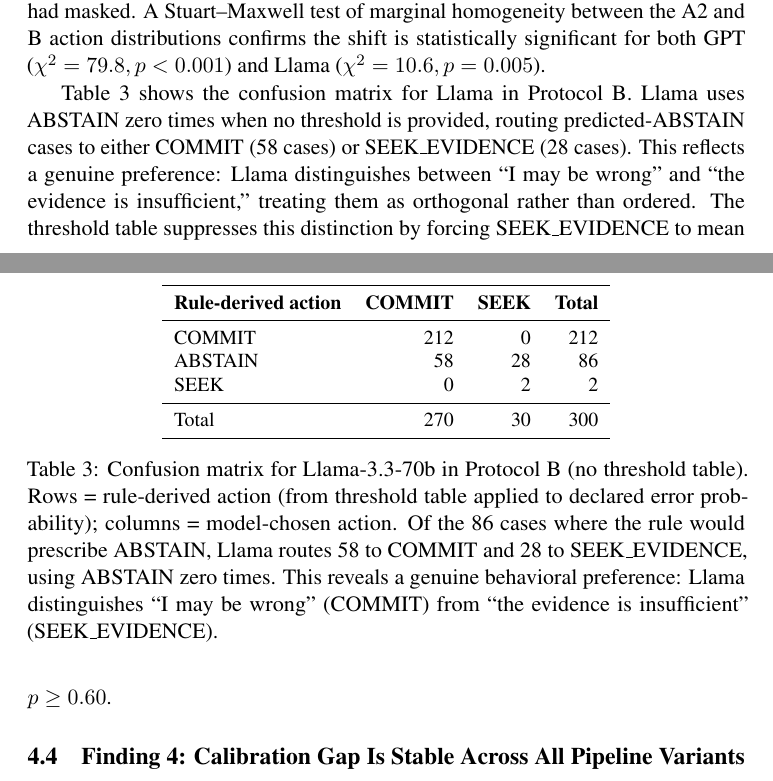
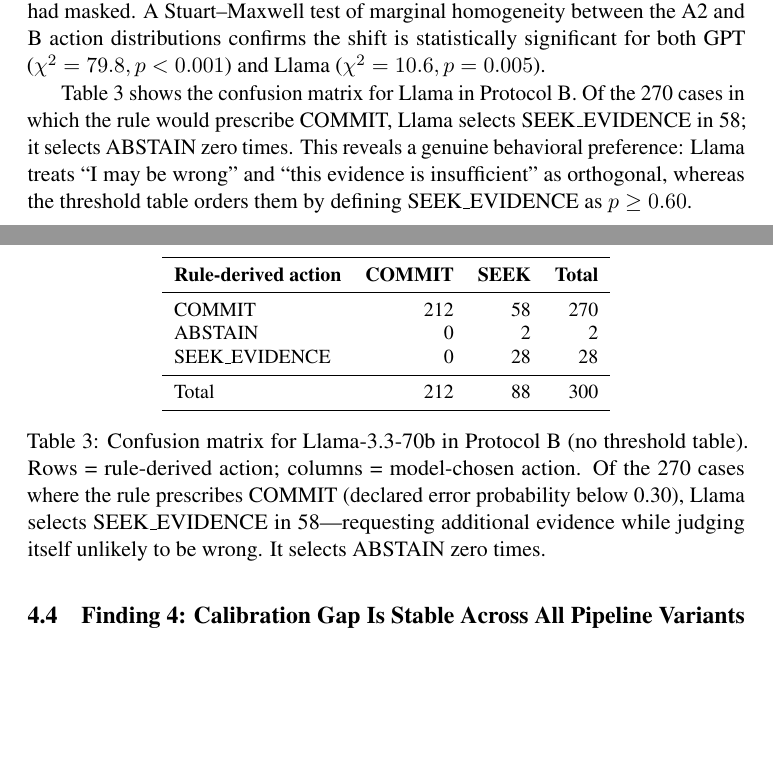
Before and after one commit to Haifawaeedd/pipeline-artifacts, a LaTeX paper (paper/main.tex): two parts of pages 7 and 8 of 12, joined at a grey line, cut so that both start at the same text, the shorter picture padded with empty space. Compiled offline with pdfLaTeX; a LaTeX package or settings file that is missing is left out.

Commit message:
Apply all 8 reviewer fixes: correct Table 3 orientation (212/88 totals), fix abstract/contribution 3, §4.2 ending, figure 1 caption (A1-A2), §4.1 baseline comparison, §4.5 48-79%, §4.3 narrative

```diff
--- a/paper/main.tex
+++ b/paper/main.tex
@@ -187,18 +187,18 @@ Without the threshold table, the models diverge substantially. GPT-4.1-mini rema
 \toprule
 \textbf{Rule-derived action} & \textbf{COMMIT} & \textbf{SEEK} & \textbf{Total} \\
 \midrule
-COMMIT & 212 & 0 & 212 \\
-ABSTAIN & 58 & 28 & 86 \\
-SEEK & 0 & 2 & 2 \\
+COMMIT         & 212 & 58 & 270 \\
+ABSTAIN        &   0 &  2 &   2 \\
+SEEK\_EVIDENCE &   0 & 28 &  28 \\
 \midrule
-Total & 270 & 30 & 300 \\
+Total          & 212 & 88 & 300 \\
 \bottomrule
 \end{tabular}
-\caption{Confusion matrix for Llama-3.3-70b in Protocol B (no threshold table). Rows = rule-derived action (from threshold table applied to declared error probability); columns = model-chosen action. Of the 86 cases where the rule would prescribe ABSTAIN, Llama routes 58 to COMMIT and 28 to SEEK\_EVIDENCE, using ABSTAIN zero times. This reveals a genuine behavioral preference: Llama distinguishes ``I may be wrong'' (COMMIT) from ``the evidence is insufficient'' (SEEK\_EVIDENCE).}
+\caption{Confusion matrix for Llama-3.3-70b in Protocol B (no threshold table). Rows = rule-derived action; columns = model-chosen action. Of the 270 cases where the rule prescribes COMMIT (declared error probability below 0.30), Llama selects SEEK\_EVIDENCE in 58---requesting additional evidence while judging itself unlikely to be wrong. It selects ABSTAIN zero times.}
 \label{tab:confusion}
 \end{table}
 
-Table \ref{tab:confusion} shows the confusion matrix for Llama in Protocol B. Llama uses ABSTAIN zero times when no threshold is provided, routing predicted-ABSTAIN cases to either COMMIT (58 cases) or SEEK\_EVIDENCE (28 cases). This reflects a genuine preference: Llama distinguishes between ``I may be wrong'' and ``the evidence is insufficient,'' treating them as orthogonal rather than ordered. The threshold table suppresses this distinction by forcing SEEK\_EVIDENCE to mean $p \ge 0.60$.
+Table \ref{tab:confusion} shows the confusion matrix for Llama in Protocol B. Of the 270 cases in which the rule would prescribe COMMIT, Llama selects SEEK\_EVIDENCE in 58; it selects ABSTAIN zero times. This reveals a genuine behavioral preference: Llama treats ``I may be wrong'' and ``this evidence is insufficient'' as orthogonal, whereas the threshold table orders them by defining SEEK\_EVIDENCE as $p \ge 0.60$.
 
 \subsection{Finding 4: Calibration Gap Is Stable Across All Pipeline Variants}
 \label{sec:calibration}
```
Also changed, not shown: paper/main.pdf, paper/main.tex (12 more changed lines).
